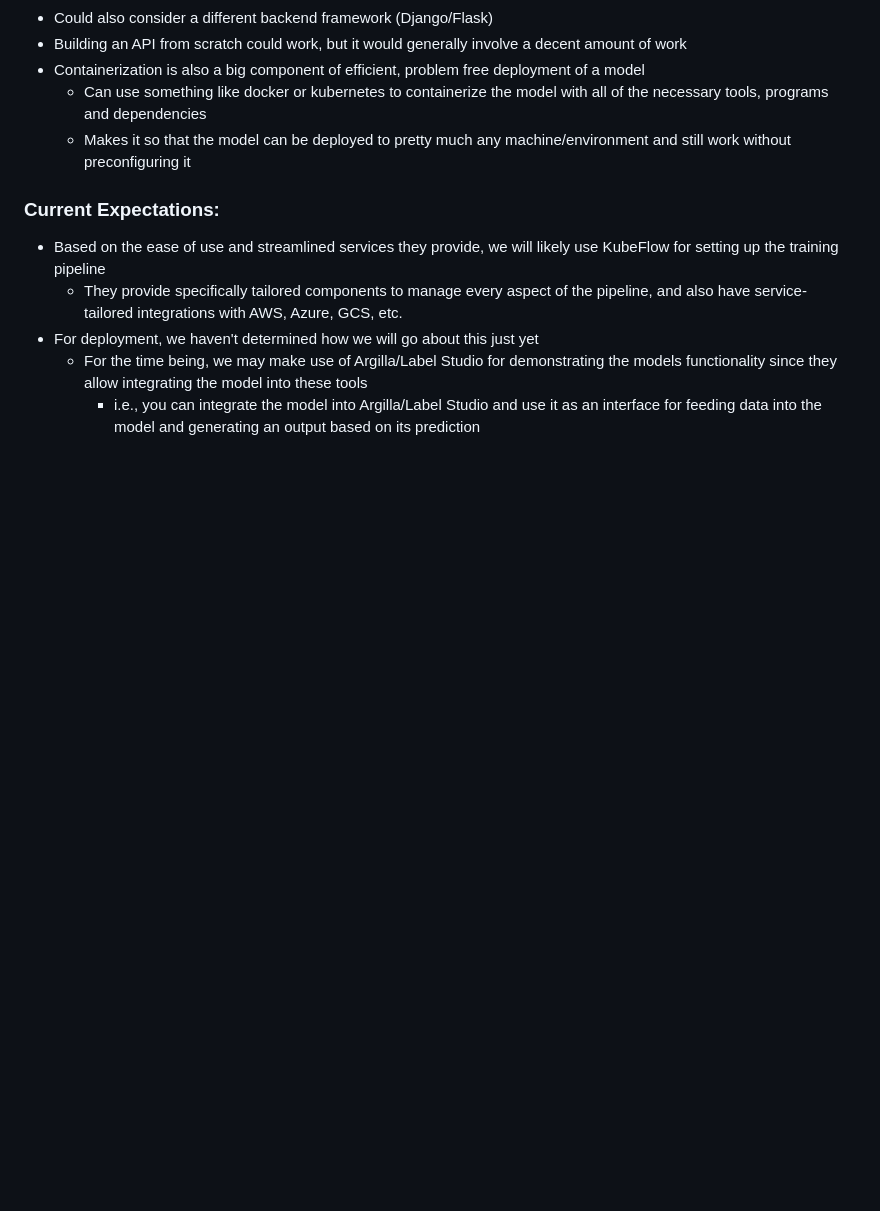
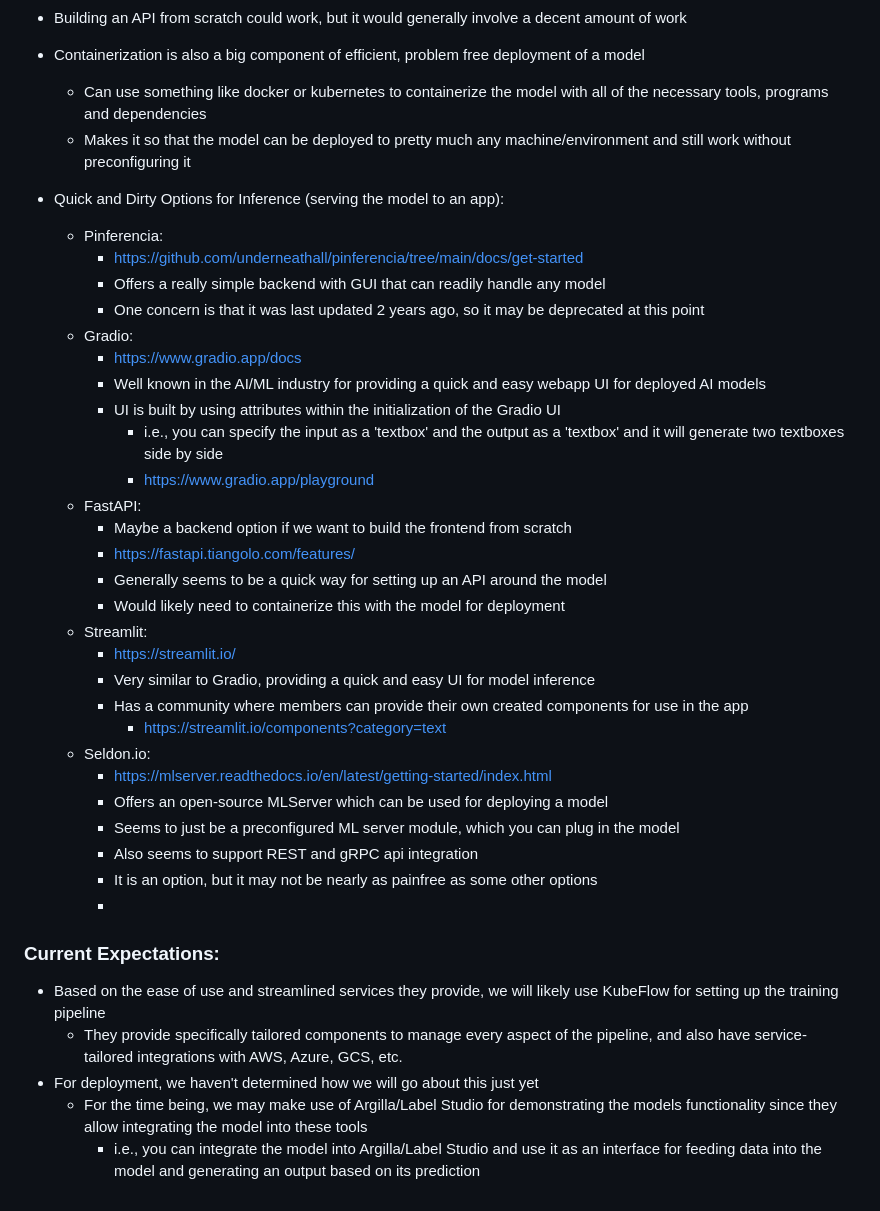
Before and after one commit to ASU-Capstone-Group-8/Project-Coding-Refresh-And-Research, a Markdown page: dlsmallw/Notes/Task#41 Research.md, the part around the change. Rendered like a GitHub page; blank space fills up the shorter version.

Commit message:
Task-41 Add deployment notes

```diff
--- a/dlsmallw/Notes/Task#41 Research.md
+++ b/dlsmallw/Notes/Task#41 Research.md
@@ -62,6 +62,35 @@ Date: 11 October 2024
    - Can use something like docker or kubernetes to containerize the model with all of the necessary tools, programs and dependencies
    - Makes it so that the model can be deployed to pretty much any machine/environment and still work without preconfiguring it
 
+ - Quick and Dirty Options for Inference (serving the model to an app):
+   - Pinferencia:
+     - https://github.com/underneathall/pinferencia/tree/main/docs/get-started
+     - Offers a really simple backend with GUI that can readily handle any model
+     - One concern is that it was last updated 2 years ago, so it may be deprecated at this point
+   - Gradio:
+     - https://www.gradio.app/docs
+     - Well known in the AI/ML industry for providing a quick and easy webapp UI for deployed AI models
+     - UI is built by using attributes within the initialization of the Gradio UI
+       - i.e., you can specify the input as a 'textbox' and the output as a 'textbox' and it will generate two textboxes side by side
+       - https://www.gradio.app/playground
+   - FastAPI:
+     - Maybe a backend option if we want to build the frontend from scratch
+     - https://fastapi.tiangolo.com/features/
+     - Generally seems to be a quick way for setting up an API around the model
+     - Would likely need to containerize this with the model for deployment
+   - Streamlit:
+     - https://streamlit.io/
+     - Very similar to Gradio, providing a quick and easy UI for model inference
+     - Has a community where members can provide their own created components for use in the app
+       - https://streamlit.io/components?category=text
+   - Seldon.io:
+     - https://mlserver.readthedocs.io/en/latest/getting-started/index.html
+     - Offers an open-source MLServer which can be used for deploying a model
+     - Seems to just be a preconfigured ML server module, which you can plug in the model
+     - Also seems to support REST and gRPC api integration
+     - It is an option, but it may not be nearly as painfree as some other options
+     -
+
 ### Current Expectations:
  - Based on the ease of use and streamlined services they provide, we will likely use KubeFlow for setting up the training pipeline
    - They provide specifically tailored components to manage every aspect of the pipeline, and also have service-tailored integrations with AWS, Azure, GCS, etc.
```
